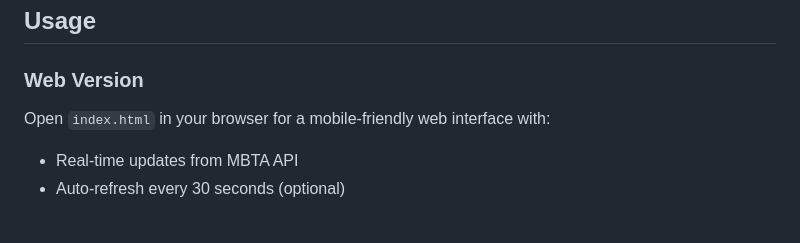
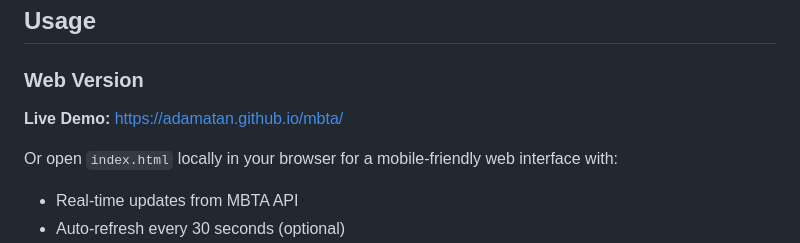
Before and after one commit to adamatan/mbta, a Markdown page: README.md, the part around the change. GitHub-like rendering; blank space fills up the shorter version.

Commit message:
Add live demo link to README

```diff
--- a/README.md
+++ b/README.md
@@ -13,7 +13,10 @@ A Rust application that provides real-time transit information for MBTA Route 60
 ## Usage
 
 ### Web Version
-Open `index.html` in your browser for a mobile-friendly web interface with:
+
+**Live Demo:** [https://adamatan.github.io/mbta/](https://adamatan.github.io/mbta/)
+
+Or open `index.html` locally in your browser for a mobile-friendly web interface with:
 - Real-time updates from MBTA API
 - Auto-refresh every 30 seconds (optional)
 - Collapsible debug section with:
```
